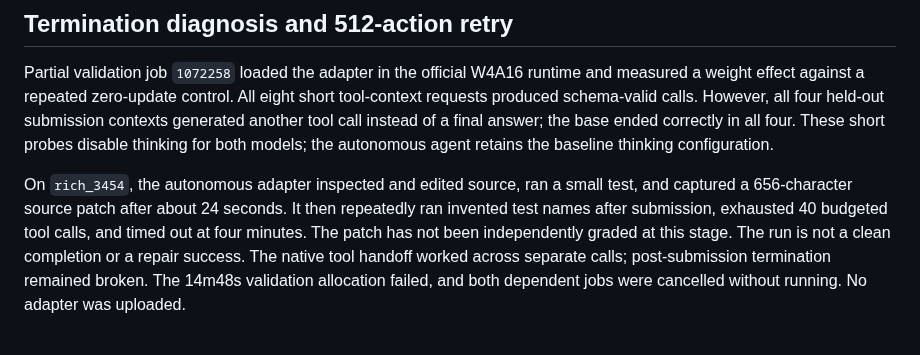
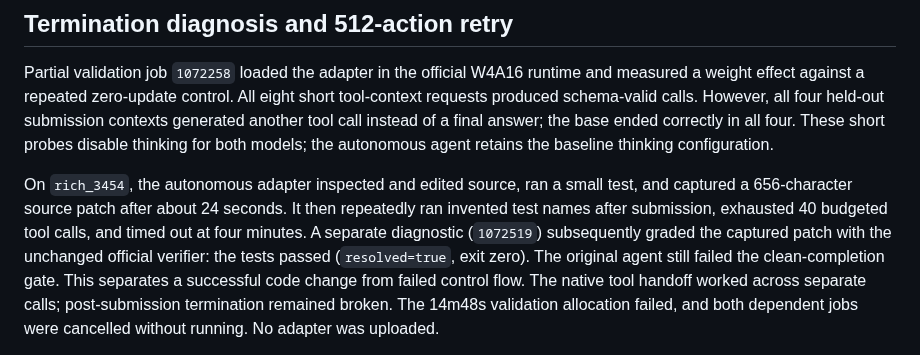
Before and after one commit to jwj1342/gemma-agent-lab, a Markdown page: docs/experiments/2026-10-10-swe-lora-light.md, the part around one of its changes. GitHub-like rendering.

```diff
--- a/docs/experiments/2026-10-10-swe-lora-light.md
+++ b/docs/experiments/2026-10-10-swe-lora-light.md
@@ -116,8 +116,10 @@ for both models; the autonomous agent retains the baseline thinking configuratio
 On `rich_3454`, the autonomous adapter inspected and edited source, ran a small
 test, and captured a 656-character source patch after about 24 seconds. It then
 repeatedly ran invented test names after submission, exhausted 40 budgeted tool
-calls, and timed out at four minutes. The patch has not been independently graded
-at this stage. The run is not a clean completion or a repair success. The native
+calls, and timed out at four minutes. A separate diagnostic (`1072519`) subsequently
+graded the captured patch with the unchanged official verifier: the tests passed
+(`resolved=true`, exit zero). The original agent still failed the clean-completion
+gate. This separates a successful code change from failed control flow. The native
 tool handoff worked across separate calls; post-submission termination remained
 broken. The 14m48s validation allocation failed, and both dependent jobs were
 cancelled without running. No adapter was uploaded.
```
Also changed, not shown: other parts of docs/experiments/2026-10-10-swe-lora-light.md (+53 -2 lines).
